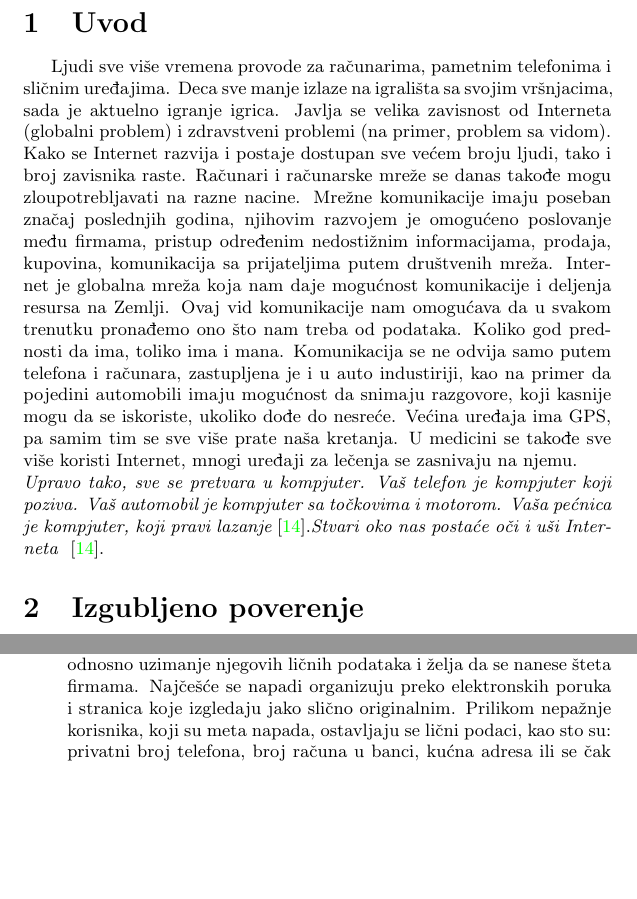
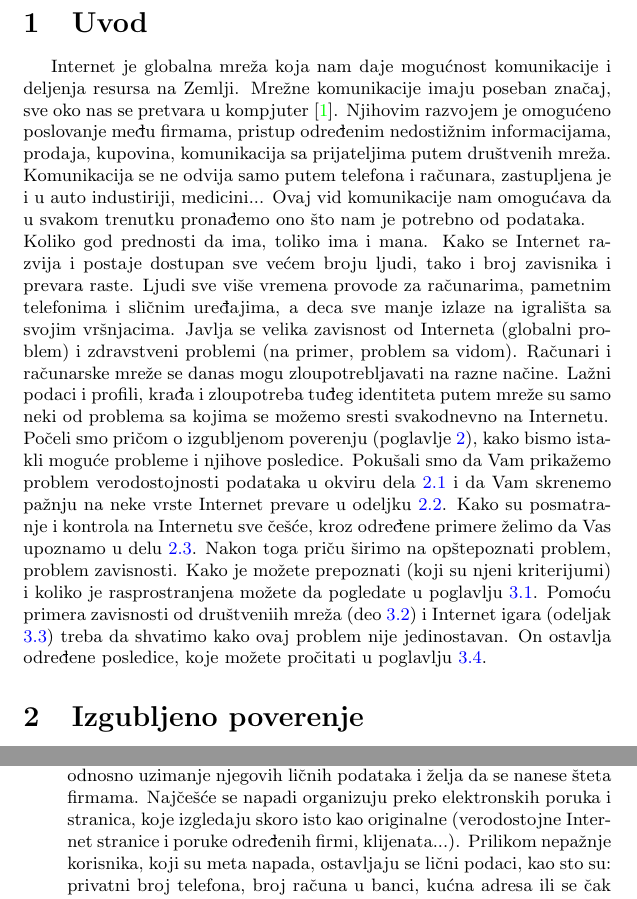
Before and after one commit to mkovacev/seminarskiIzMSNR, a LaTeX document (metodologija.tex): two parts of pages 2 and 3 of 11, joined at a grey line, cut so that both start at the same text, the shorter picture padded with empty space. The pictures show the PDF file metodologija.pdf that the author committed with the source.

Commit message:
finalne verzije

```diff
--- a/metodologija.tex
+++ b/metodologija.tex
@@ -69,13 +69,11 @@ Svesni smo činjenice da je komuniciranje preko mreže sve više zastupljeno, pa
 
 \section{Uvod}
 \label{sec:uvod}
-Ljudi sve više vremena provode za računarima, pametnim telefonima i sličnim uređajima. Deca sve manje izlaze na igrališta sa svojim vršnjacima, sada je aktuelno igranje igrica. Javlja se velika zavisnost od Interneta (globalni problem) i zdravstveni problemi (na primer, problem sa vidom). Kako se Internet razvija i postaje dostupan sve većem broju ljudi, tako i broj zavisnika raste. Računari i računarske mreže se danas takođe mogu zloupotrebljavati na razne nacine.
-Mrežne komunikacije imaju poseban značaj poslednjih godina, njihovim razvojem je omogućeno poslovanje među firmama, pristup određenim nedostižnim informacijama, prodaja, kupovina, komunikacija sa prijateljima putem društvenih mreža. Internet je globalna mreža koja nam daje mogućnost komunikacije i deljenja resursa na Zemlji. Ovaj vid komunikacije nam omogućava da u svakom trenutku pronađemo ono što nam treba od podataka. Koliko god prednosti da ima, toliko ima i mana. Komunikacija se ne odvija samo putem telefona i računara, zastupljena je i u auto industiriji, kao na primer da pojedini automobili imaju mogućnost da snimaju razgovore, koji kasnije mogu da se iskoriste, ukoliko dođe do nesreće. Većina uređaja ima GPS, pa samim tim se sve više prate naša kretanja. U medicini se takođe sve više koristi Internet, mnogi uređaji za lečenja se zasnivaju na njemu. \\
-		{\em Upravo tako, sve se pretvara u kompjuter. Vaš telefon je kompjuter koji poziva. Vaš automobil je kompjuter sa točkovima i motorom. Vaša pećnica je kompjuter, koji pravi lazanje} \cite{dataAndGoliath}.%str 16
-		{\em Stvari oko nas postaće oči i uši Interneta } \cite{dataAndGoliath}. % STR --17 \cite{dataAndGoliath}
-
+ Internet je globalna mreža koja nam daje mogućnost komunikacije i deljenja resursa na Zemlji. Mrežne komunikacije imaju poseban značaj, sve oko nas se pretvara u kompjuter \cite{dataAndGoliath}. Njihovim razvojem je omogućeno poslovanje među firmama, pristup određenim nedostižnim informacijama, prodaja, kupovina, komunikacija sa prijateljima putem društvenih mreža. Komunikacija se ne odvija samo putem telefona i računara, zastupljena je i u auto industiriji, medicini... Ovaj vid komunikacije nam omogućava da u svakom trenutku pronađemo ono što nam je potrebno od podataka.\newline
+ Koliko god prednosti da ima, toliko ima i mana. Kako se Internet razvija i postaje dostupan sve većem broju ljudi, tako i broj zavisnika i prevara raste. Ljudi sve više vremena provode za računarima, pametnim telefonima i sličnim uređajima, a deca sve manje izlaze na igrališta sa svojim vršnjacima. Javlja se velika zavisnost od Interneta (globalni problem) i zdravstveni problemi (na primer, problem sa vidom). Računari i računarske mreže se danas mogu zloupotrebljavati na razne načine. Lažni podaci i profili, krađa i zloupotreba tuđeg identiteta putem mreže su samo neki od problema sa kojima se možemo sresti svakodnevno na Internetu.\newline
+ Počeli smo pričom o izgubljenom poverenju (poglavlje \ref{sec:izgubljeno_poverenje}), kako bismo istakli moguće probleme i njihove posledice. Pokušali smo da Vam prikažemo problem verodostojnosti podataka u okviru dela \ref{subsec:podnaslovIP1} i da Vam skrenemo pažnju na neke vrste Internet prevare u odeljku \ref{subsec:podnaslovIP2}. Kako su posmatranje i kontrola na Internetu sve češće, kroz određene primere želimo da Vas upoznamo u delu \ref{subsec:podnaslovIP4}. Nakon toga priču širimo na opštepoznati problem, problem zavisnosti. Kako je možete prepoznati (koji su njeni kriterijumi) i koliko je rasprostranjena možete da pogledate u poglavlju \ref{subsec:podnaslovZI1}. Pomoću primera zavisnosti od društveniih mreža (deo \ref{subsec:podnaslovIP5}) i Internet igara (odeljak \ref{subsec:podnaslovIP6}) treba da shvatimo kako ovaj problem nije jedinostavan. On ostavlja određene posledice, koje možete pročitati u poglavlju \ref{subsec:podnaslovZI2}.
 \section{Izgubljeno poverenje}
-
+\label{sec:izgubljeno_poverenje}
 Poverenje je jedna od  bitnijih stavki u odnosu dve ili više osoba. Informacije koje dospeju na Internet su veoma nepouzdane i sklone su promenama.
 
 \subsection{Vikipedija}
@@ -90,10 +88,8 @@ Korsgaard i Jensen su 2009. godine predložili određene promene na softveru za
 \label{subsec:podnaslovIP2}
 Ljudi se oslanjaju na komunikaciju putem Interneta, Internet bankarstvo i Internet trgovinu. Veoma je bitno da korisnici budu zaštićeni i da sačuvaju svoje privatne informacije, kako ne bi došli do neželjene situacije. Videćemo određene vrste Internet prevare:
 \begin{itemize}
-\item\textbf{Pecanje} (eng. phishing) predstavlja dobro poznatu vrstu napada socijalnog inženjeringa. Osnovni cilj je krađa identiteta korisnika, odnosno uzimanje njegovih ličnih podataka i želja da se nanese šteta firmama. Najčešće se napadi organizuju preko elektronskih poruka i stranica koje izgledaju jako slično originalnim. Prilikom nepažnje korisnika, koji su meta napada, ostavljaju se lični podaci, kao sto su: privatni broj telefona, broj računa u banci, kućna adresa ili se čak omogućava pristup računarima i telefonima. U želji da se korisnik što više uveri da se radi o pravim stranicama nude mu se poprilične svote novca, posao, putovanja...\\Ovaj vid prevare se povećava pojavom i naglim razvojem mobilnih uređaja. Kako su ekrani manji, korisnici teže mogu da primete da se radi o prevari. Korisnici se u ovo vreme ne razdvajaju od svojih telefona, provode previše vremena pri korišćenju istog, pa samim tim je mnogo lakše da budu meta napada. Prilikom krađe bankovnih računa, oni koji napadaju se pretvaraju da su normalni korisnici, ponašaju se onako kako se dati korisnik i pre toga ponašao, kako se ne bi previše brzo primetila razlika i otkrila krađa.
+\item\textbf{Pecanje} (eng. phishing) predstavlja dobro poznatu vrstu napada socijalnog inženjeringa. Osnovni cilj je krađa identiteta korisnika, odnosno uzimanje njegovih ličnih podataka i želja da se nanese šteta firmama. Najčešće se napadi organizuju preko elektronskih poruka i stranica, koje izgledaju skoro isto kao originalne (verodostojne Internet stranice i poruke određenih firmi, klijenata...). Prilikom nepažnje korisnika, koji su meta napada, ostavljaju se lični podaci, kao sto su: privatni broj telefona, broj računa u banci, kućna adresa ili se čak omogućava pristup računarima i telefonima. U želji da se korisnik što više uveri da se radi o pravim stranicama nude mu se poprilične svote novca, posao, putovanja...\\Ovaj vid prevare se povećava pojavom i naglim razvojem mobilnih uređaja. Kako su ekrani manji, korisnici teže mogu da primete da se radi o prevari. Korisnici se u ovo vreme ne razdvajaju od svojih telefona, provode previše vremena pri korišćenju istog, pa samim tim je mnogo lakše da budu meta napada. Prilikom krađe bankovnih računa, oni koji napadaju se pretvaraju da su normalni korisnici, ponašaju se onako kako se dati korisnik i pre toga ponašao, kako se ne bi previše brzo primetila razlika i otkrila krađa.
 \\Na primer, korisnik može da dobije poruku za određen bankovni promet, koja zahteva korisničko ime i šifru. Ukoliko ne primeti nikakvu razliku u odnosu na verodostojnu bankovnu transakciju, dešava se da njegov bankovni račun bude ispražnjen. Takođe napadač veoma lako može da napravi nalog za elektronsku poštu (sličan nazivu određene kompanije), pa da po hitnom postupku traži od kupca prenos novca na novi račun. \\U ovakvim situacijama bi bilo poželjno proveriti sa stvarnim kompanijama o čemu se radi, inače je prevara zasigurana. Ukoliko ne očekujemo određeni poziv ili elektronsku poštu bolje da se ne upuštamo u to. Naredna slika \ref{fig:phishing} predstavlja primer pecanja putem elektronske pošte.
-
-
 \begin{figure}[h!]
 	\begin{center}
 		\includegraphics[scale=0.4]{msnr_phishing.jpg}
```
Also changed, not shown: 19_KomunikacijaPrekoMreze_IzgubljenoPoverenje_ZavisnostOdInterneta.tex (+2 -2 lines), 19_KomunikacijaPrekoMreze_IzgubljenoPoverenje_ZavisnostOdInterneta.pdf, metodologija.pdf, metodologija.tex (15 more changed lines).
